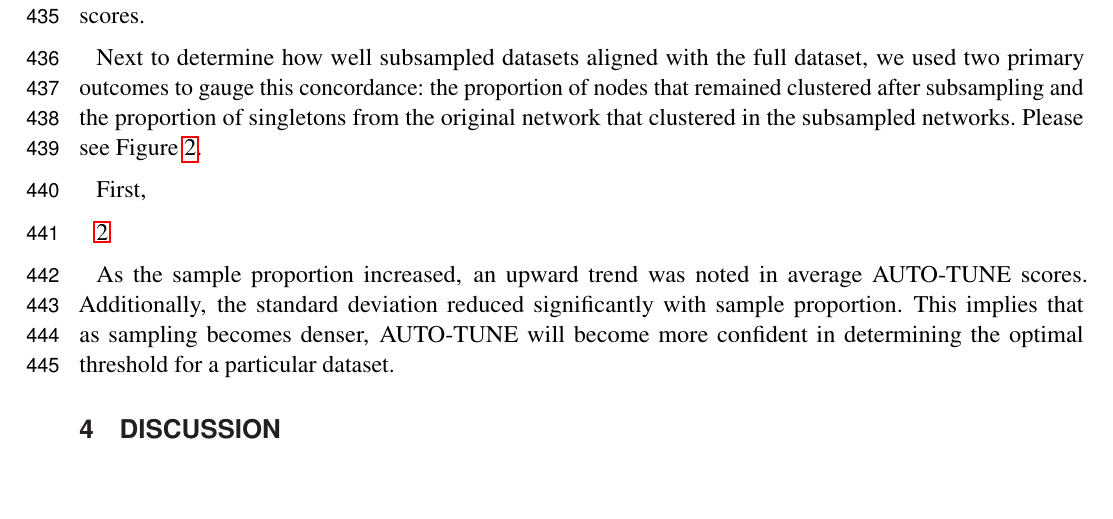
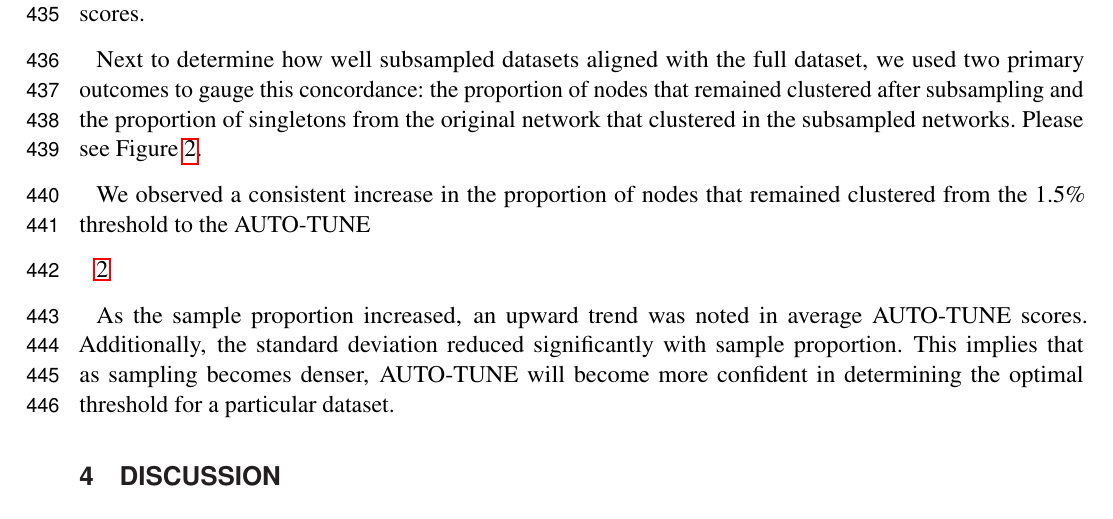
Before and after one commit to veg/autotune-paper, a LaTeX document (frontiers.tex): part of page 12 of 27, cut so that both start at the same text, the shorter picture padded with empty space. Compiled offline with pdfLaTeX.

Commit message:
sweaver edit

```diff
--- a/frontiers.tex
+++ b/frontiers.tex
@@ -737,7 +737,7 @@ that remained clustered after subsampling and the proportion of singletons from
 the original network that clustered in the subsampled networks. Please see
 Figure~\ref{fig:subsampling2}.
 
-First,
+We observed a consistent increase in the proportion of nodes that remained clustered from the 1.5\% threshold to the AUTO-TUNE
 
 \ref{fig:subsampling2}
 
```
